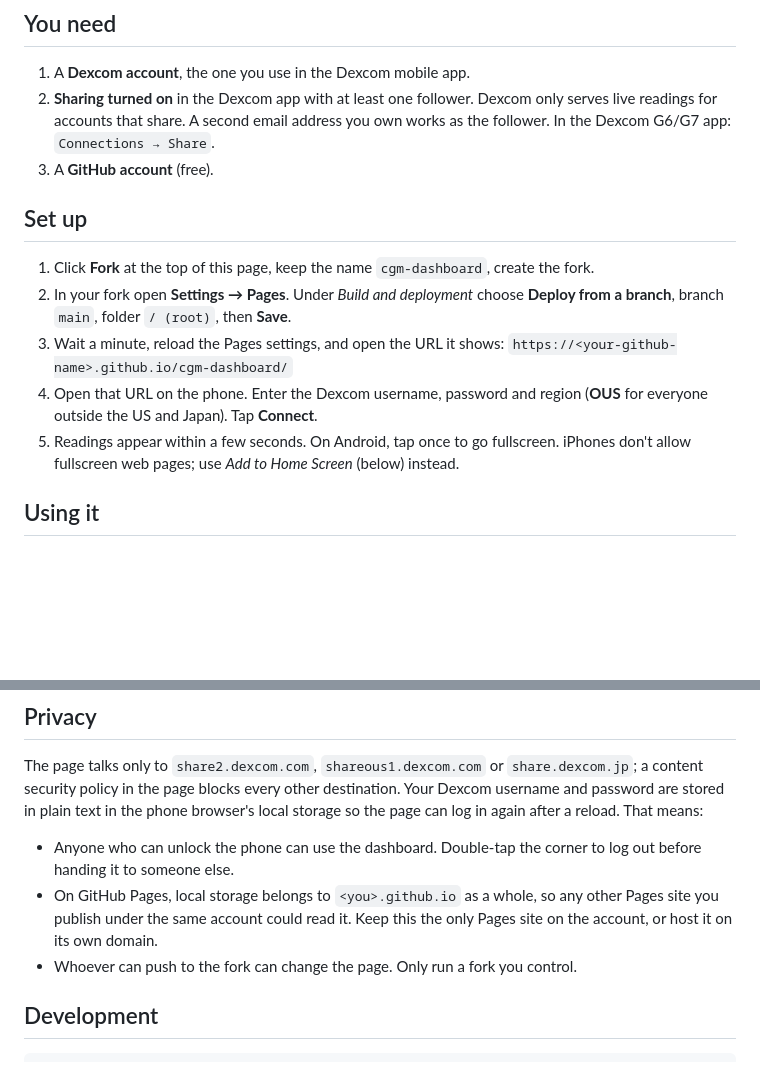
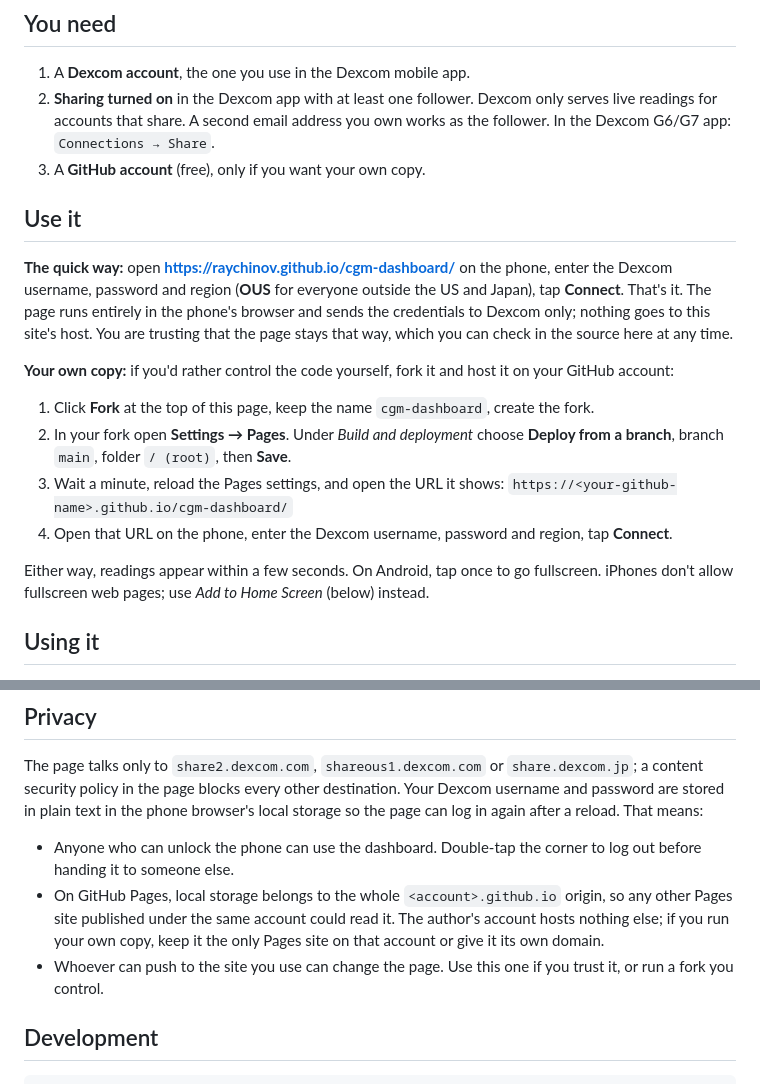
Before and after one commit to raychinov/cgm-dashboard, a Markdown page: README.md, 2 parts joined by grey strips. Drawn GitHub-style; blank space fills up the shorter version.

Commit message:
Say the hosted page can be used as is
The page is static and talks only to Dexcom, so the copy served from
raychinov.github.io works for anyone without forking. Put that first,
state the trust trade-off, and keep the fork path for people who want
to control the code.

```diff
--- a/README.md
+++ b/README.md
@@ -28,9 +28,20 @@ Dexcom. Nothing is stored on GitHub or anywhere else.
    Dexcom only serves live readings for accounts that share. A second
    email address you own works as the follower. In the Dexcom G6/G7
    app: `Connections → Share`.
-3. A **GitHub account** (free).
+3. A **GitHub account** (free), only if you want your own copy.
 
-## Set up
+## Use it
+
+**The quick way:** open **https://raychinov.github.io/cgm-dashboard/**
+on the phone, enter the Dexcom username, password and region (**OUS**
+for everyone outside the US and Japan), tap **Connect**. That's it.
+The page runs entirely in the phone's browser and sends the credentials
+to Dexcom only; nothing goes to this site's host. You are trusting that
+the page stays that way, which you can check in the source here at any
+time.
+
+**Your own copy:** if you'd rather control the code yourself, fork it
+and host it on your GitHub account:
 
 1. Click **Fork** at the top of this page, keep the name
    `cgm-dashboard`, create the fork.
@@ -39,12 +50,12 @@ Dexcom. Nothing is stored on GitHub or anywhere else.
    `/ (root)`, then **Save**.
 3. Wait a minute, reload the Pages settings, and open the URL it shows:
    `https://<your-github-name>.github.io/cgm-dashboard/`
-4. Open that URL on the phone. Enter the Dexcom username, password and
-   region (**OUS** for everyone outside the US and Japan). Tap
-   **Connect**.
-5. Readings appear within a few seconds. On Android, tap once to go
-   fullscreen. iPhones don't allow fullscreen web pages; use *Add to
-   Home Screen* (below) instead.
+4. Open that URL on the phone, enter the Dexcom username, password and
+   region, tap **Connect**.
+
+Either way, readings appear within a few seconds. On Android, tap once
+to go fullscreen. iPhones don't allow fullscreen web pages; use *Add to
+Home Screen* (below) instead.
 
 ## Using it
 
@@ -105,12 +116,13 @@ again after a reload. That means:
 
 - Anyone who can unlock the phone can use the dashboard. Double-tap
   the corner to log out before handing it to someone else.
-- On GitHub Pages, local storage belongs to `<you>.github.io` as a
-  whole, so any other Pages site you publish under the same account
-  could read it. Keep this the only Pages site on the account, or host
-  it on its own domain.
-- Whoever can push to the fork can change the page. Only run a fork
-  you control.
+- On GitHub Pages, local storage belongs to the whole `<account>.github.io`
+  origin, so any other Pages site published under the same account
+  could read it. The author's account hosts nothing else; if you run
+  your own copy, keep it the only Pages site on that account or give
+  it its own domain.
+- Whoever can push to the site you use can change the page. Use this
+  one if you trust it, or run a fork you control.
 
 ## Development
 
```
